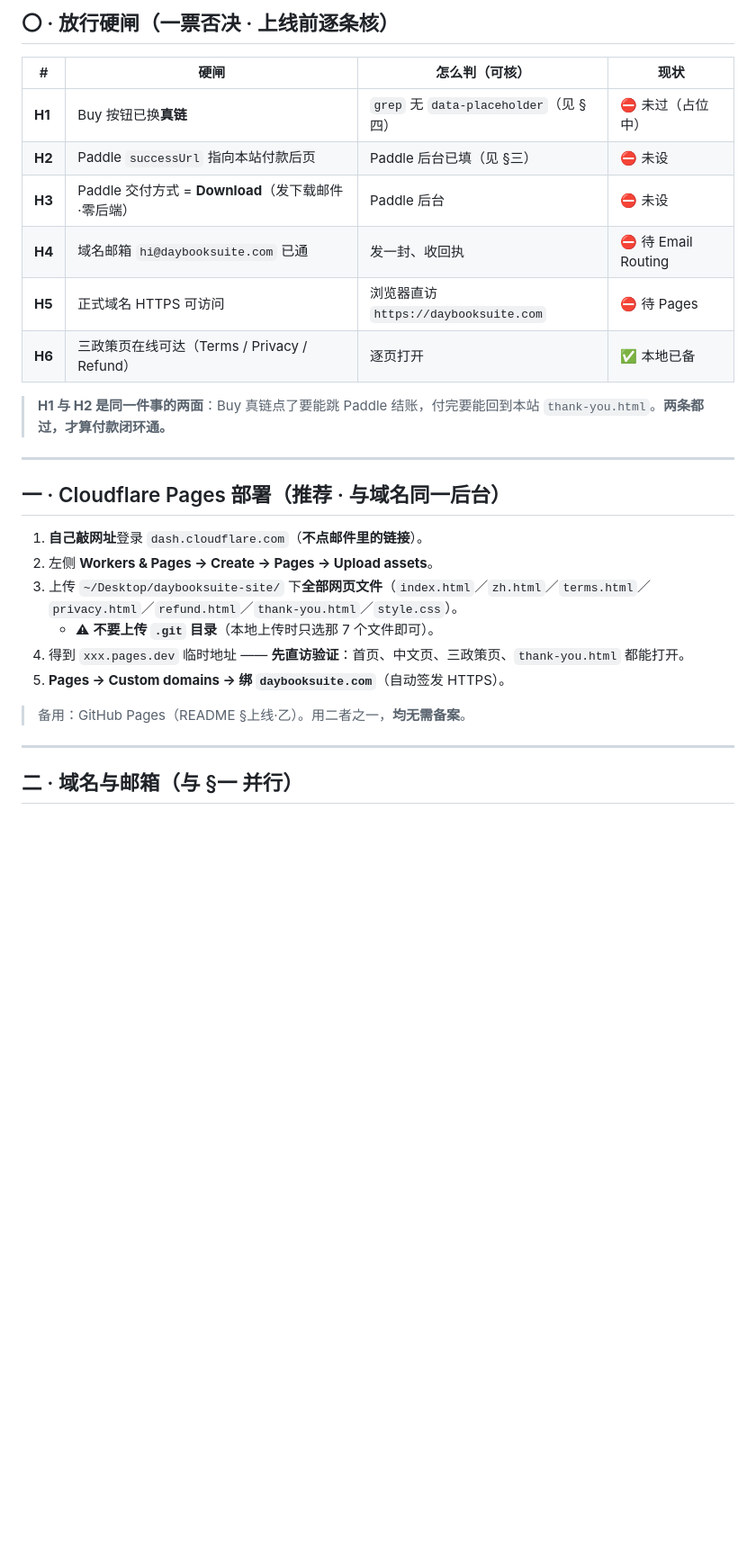
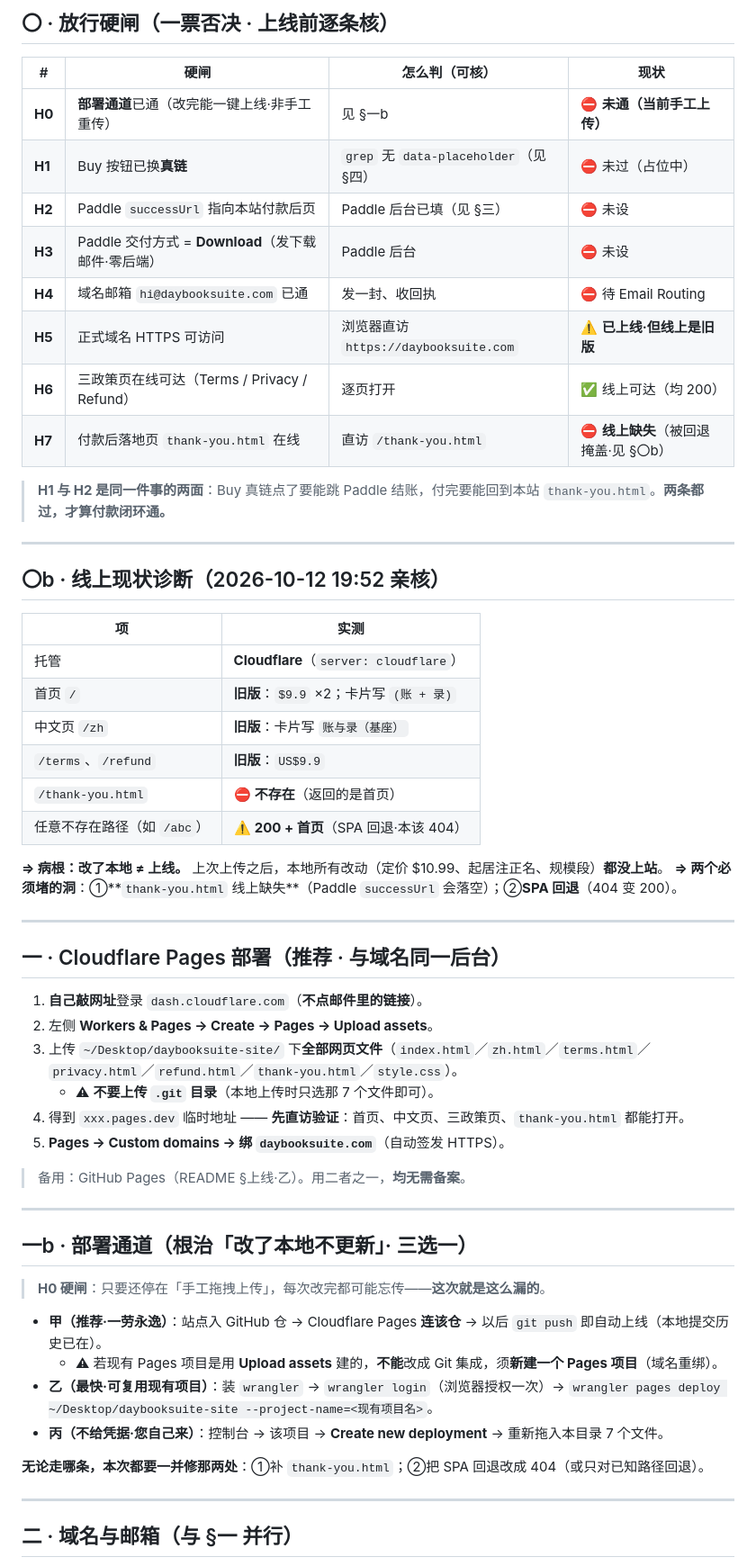
Before and after one commit to songliansheng1972/daybooksuite-site, a Markdown page: 上线清单_daybooksuite.com.md, the part around one of its changes. Shown at 90% size. Drawn GitHub-style; blank space fills up the shorter version.

Commit message:
上线清单：补「线上诊断」与「部署通道」硬闸（H0 / H7）
- §〇b 新增：2026-10-12 19:52 亲核——线上为旧版（$9.9 / 账+录 / 基座）；
  /thank-you.html 线上缺失（返回首页）；任意不存在路径 200+首页（SPA 回退）
- §〇 硬闸：新增 H0（部署通道未通）、H7（thank-you 线上缺失）；
  H5 改「已上线·但线上是旧版」；H6 改「线上可达（均 200）」
- §一b 新增：部署通道三选一（甲 Git 集成 / 乙 wrangler / 丙 手工重传）
  ＋ 本次须一并修两处（补 thank-you.html、SPA 回退改 404）
- §三：商品价订正 US$9.9 → US$10.99（与官网 8 处同源对齐）

```diff
--- a/上线清单_daybooksuite.com.md
+++ b/上线清单_daybooksuite.com.md
@@ -9,14 +9,32 @@
 
 | # | 硬闸 | 怎么判（可核） | 现状 |
 |---|---|---|---|
+| **H0** | **部署通道**已通（改完能一键上线·非手工重传） | 见 §一b | ⛔ **未通（当前手工上传）** |
 | **H1** | Buy 按钮已换**真链** | `grep` 无 `data-placeholder`（见 §四） | ⛔ 未过（占位中） |
 | **H2** | Paddle `successUrl` 指向本站付款后页 | Paddle 后台已填（见 §三） | ⛔ 未设 |
 | **H3** | Paddle 交付方式 = **Download**（发下载邮件·零后端） | Paddle 后台 | ⛔ 未设 |
 | **H4** | 域名邮箱 `hi@daybooksuite.com` 已通 | 发一封、收回执 | ⛔ 待 Email Routing |
-| **H5** | 正式域名 HTTPS 可访问 | 浏览器直访 `https://daybooksuite.com` | ⛔ 待 Pages |
-| **H6** | 三政策页在线可达（Terms / Privacy / Refund） | 逐页打开 | ✅ 本地已备 |
+| **H5** | 正式域名 HTTPS 可访问 | 浏览器直访 `https://daybooksuite.com` | ⚠️ **已上线·但线上是旧版** |
+| **H6** | 三政策页在线可达（Terms / Privacy / Refund） | 逐页打开 | ✅ 线上可达（均 200） |
+| **H7** | 付款后落地页 `thank-you.html` 在线 | 直访 `/thank-you.html` | ⛔ **线上缺失**（被回退掩盖·见 §〇b） |
 
 > **H1 与 H2 是同一件事的两面**：Buy 真链点了要能跳 Paddle 结账，付完要能回到本站 `thank-you.html`。**两条都过，才算付款闭环通。**
+
+---
+
+## 〇b · 线上现状诊断（2026-10-12 19:52 亲核）
+
+| 项 | 实测 |
+|---|---|
+| 托管 | **Cloudflare**（`server: cloudflare`） |
+| 首页 `/` | **旧版**：`$9.9` ×2；卡片写 `(账 + 录)` |
+| 中文页 `/zh` | **旧版**：卡片写 `账与录（基座）` |
+| `/terms`、`/refund` | **旧版**：`US$9.9` |
+| `/thank-you.html` | ⛔ **不存在**（返回的是首页） |
+| 任意不存在路径（如 `/abc`） | ⚠️ **200 + 首页**（SPA 回退·本该 404） |
+
+**⇒ 病根：改了本地 ≠ 上线。** 上次上传之后，本地所有改动（定价 $10.99、起居注正名、规模段）**都没上站**。
+**⇒ 两个必须堵的洞**：①**`thank-you.html` 线上缺失**（Paddle `successUrl` 会落空）；②**SPA 回退**（404 变 200）。
 
 ---
 
@@ -30,6 +48,20 @@
 5. **Pages → Custom domains → 绑 `daybooksuite.com`**（自动签发 HTTPS）。
 
 > 备用：GitHub Pages（README §上线·乙）。用二者之一，**均无需备案**。
+
+---
+
+## 一b · 部署通道（根治「改了本地不更新」· 三选一）
+
+> **H0 硬闸**：只要还停在「手工拖拽上传」，每次改完都可能忘传——**这次就是这么漏的**。
+
+- **甲（推荐·一劳永逸）**：站点入 GitHub 仓 → Cloudflare Pages **连该仓** → 以后 `git push` 即自动上线（本地提交历史已在）。
+  - ⚠ 若现有 Pages 项目是用 **Upload assets** 建的，**不能**改成 Git 集成，须**新建一个 Pages 项目**（域名重绑）。
+- **乙（最快·可复用现有项目）**：装 `wrangler` → `wrangler login`（浏览器授权一次）→
+  `wrangler pages deploy ~/Desktop/daybooksuite-site --project-name=<现有项目名>`。
+- **丙（不给凭据·您自己来）**：控制台 → 该项目 → **Create new deployment** → 重新拖入本目录 7 个文件。
+
+**无论走哪条，本次都要一并修那两处**：①补 `thank-you.html`；②把 SPA 回退改成 404（或只对已知路径回退）。
 
 ---
 
```
Also changed, not shown: other parts of 上线清单_daybooksuite.com.md (+1 -1 lines).
